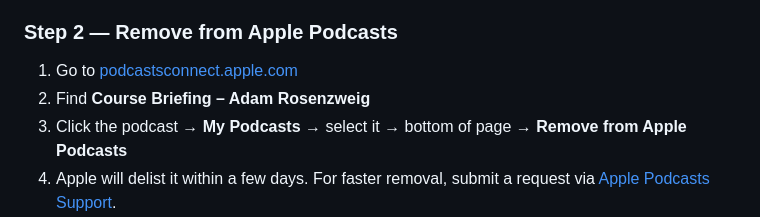
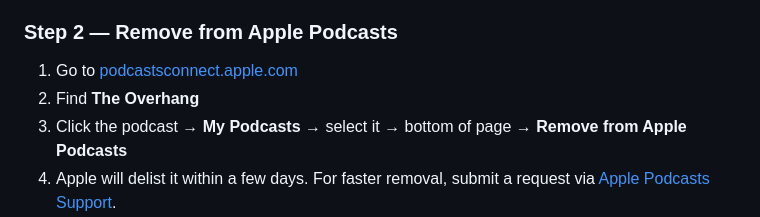
Before and after one commit to adamlevrosenzweig/course-podcast-v0, a Markdown page: README.md, the part around the change. GitHub-like rendering.

```diff
--- a/README.md
+++ b/README.md
@@ -34,7 +34,7 @@ Tell Claude "kill the podcast" (or call `POST /api/settings/active { active: fal
 
 ### Step 2 — Remove from Apple Podcasts
 1. Go to [podcastsconnect.apple.com](https://podcastsconnect.apple.com)
-2. Find **Course Briefing – Adam Rosenzweig**
+2. Find **The Overhang**
 3. Click the podcast → **My Podcasts** → select it → bottom of page → **Remove from Apple Podcasts**
 4. Apple will delist it within a few days. For faster removal, submit a request via [Apple Podcasts Support](https://podcastsupport.apple.com).
 
```
Also changed, not shown: CLAUDE.md (+17 -1 lines).
